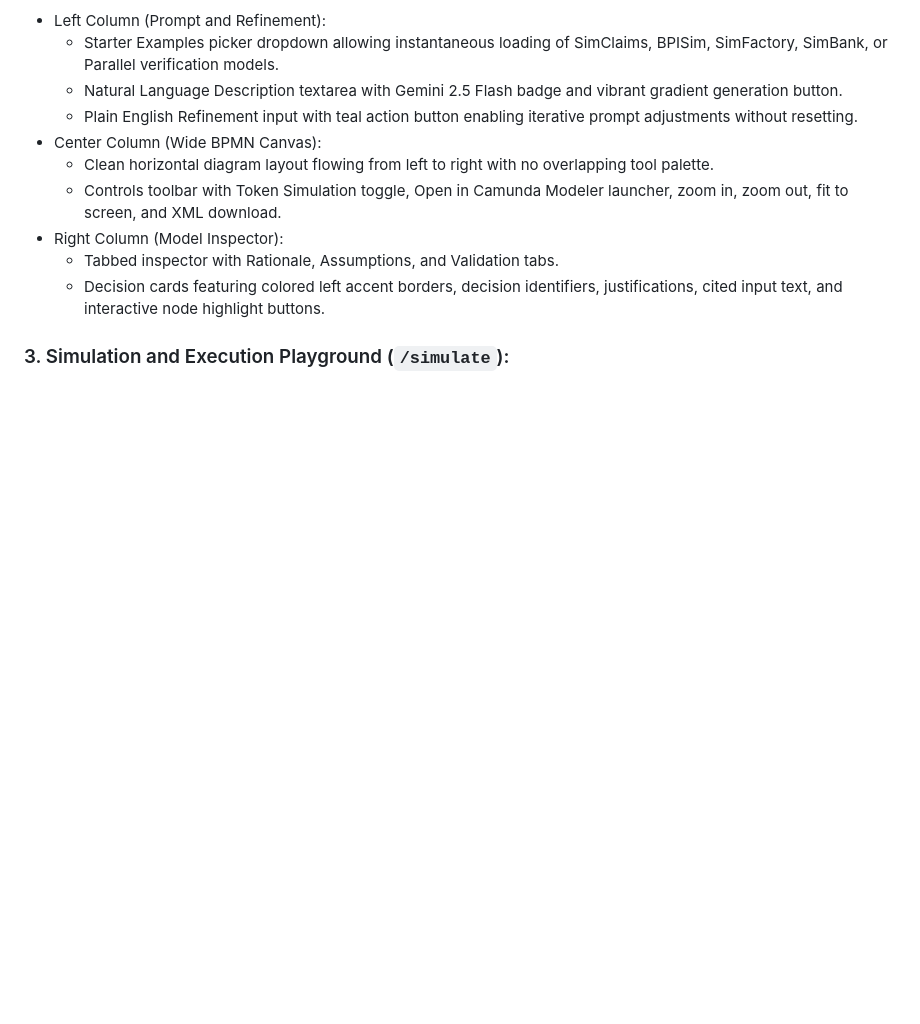
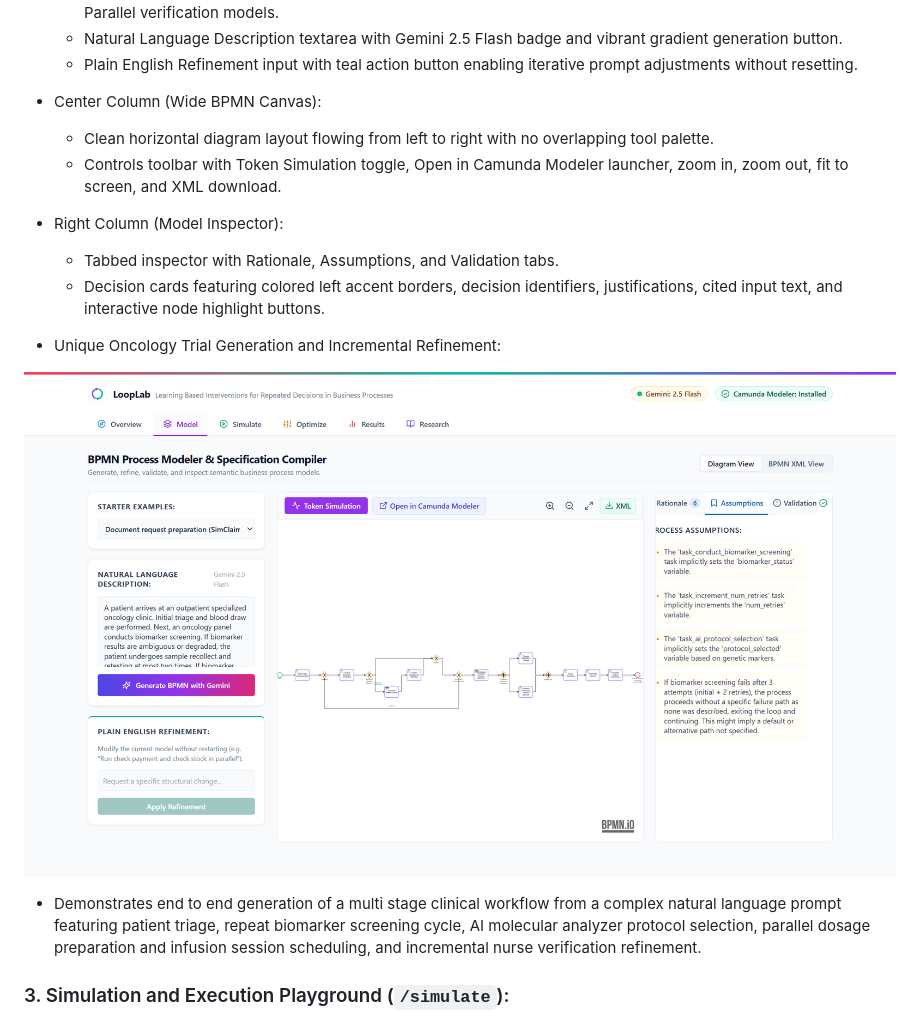
Before and after one commit to WhiteMetagross/LoopLabWebsite, a Markdown page: Visuals.md, the part around the change. Drawn GitHub-style; pictures changed too: screenshots/unique_prompt_generated.png (added); blank space fills up the shorter version.

Commit message:
test(modeler): verify oncology prompt generation and refinement

```diff
--- a/Visuals.md
+++ b/Visuals.md
@@ -59,6 +59,12 @@ This document describes the visual structure, branding identity, page by page in
 - Right Column (Model Inspector):
   - Tabbed inspector with Rationale, Assumptions, and Validation tabs.
   - Decision cards featuring colored left accent borders, decision identifiers, justifications, cited input text, and interactive node highlight buttons.
+
+- Unique Oncology Trial Generation and Incremental Refinement:
+
+![Generated Unique Oncology Trial Model](screenshots/unique_prompt_generated.png)
+
+  - Demonstrates end to end generation of a multi stage clinical workflow from a complex natural language prompt featuring patient triage, repeat biomarker screening cycle, AI molecular analyzer protocol selection, parallel dosage preparation and infusion session scheduling, and incremental nurse verification refinement.
 
 ### 3. Simulation and Execution Playground (`/simulate`):
 
```
Also changed, not shown: prompts/process-generator.system.md (+108 -0 lines), 5 other files.
